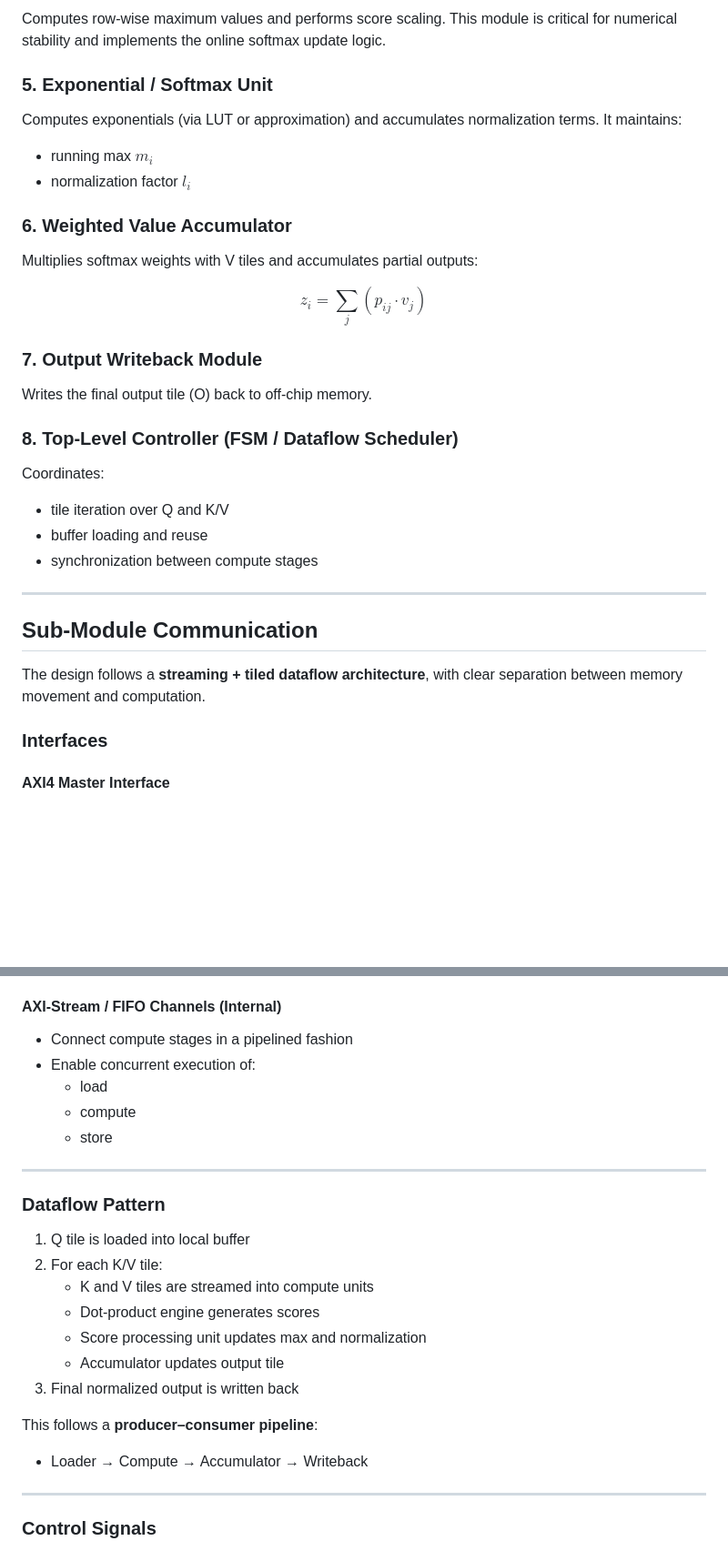
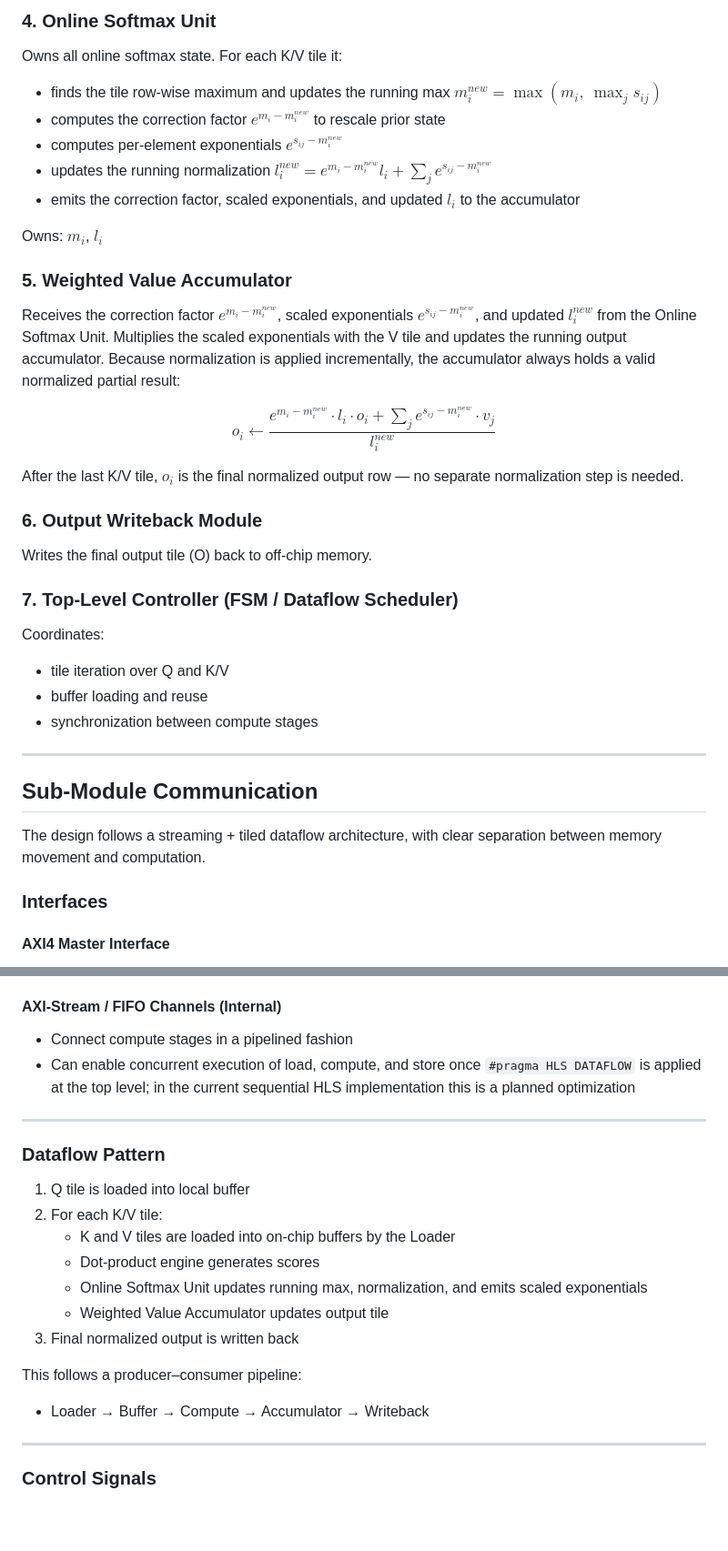
Before and after one commit to ricardotk002/hwdesign-flash-attn-accel, a Markdown page: initial_plan.md, 2 parts joined by grey strips. Shown at 91% size. Rendered like a GitHub page; blank space fills up the shorter version.

```diff
--- a/initial_plan.md
+++ b/initial_plan.md
@@ -141,26 +149,31 @@ This is implemented as a pipelined MAC array with optional loop unrolling for pa
 
-Computes row-wise maximum values and performs score scaling. This module is critical for numerical stability and implements the online softmax update logic.
+### 4. Online Softmax Unit
 
-### 5. Exponential / Softmax Unit
+Owns all online softmax state. For each K/V tile it:
 
-Computes exponentials (via LUT or approximation) and accumulates normalization terms. It maintains:
+- finds the tile row-wise maximum and updates the running max $m_i^{new} = \max(m_i,\ \max_j s_{ij})$
+- computes the correction factor $e^{m_i - m_i^{new}}$ to rescale prior state
+- computes per-element exponentials $e^{s_{ij} - m_i^{new}}$
+- updates the running normalization $l_i^{new} = e^{m_i - m_i^{new}} l_i + \sum_j e^{s_{ij} - m_i^{new}}$
+- emits the correction factor, scaled exponentials, and updated $l_i$ to the accumulator
 
-- running max $m_i$
-- normalization factor $l_i$
+Owns: $m_i$, $l_i$
 
-### 6. Weighted Value Accumulator
+### 5. Weighted Value Accumulator
 
-Multiplies softmax weights with V tiles and accumulates partial outputs:
+Receives the correction factor $e^{m_i - m_i^{new}}$, scaled exponentials $e^{s_{ij} - m_i^{new}}$, and updated $l_i^{new}$ from the Online Softmax Unit. Multiplies the scaled exponentials with the V tile and updates the running output accumulator. Because normalization is applied incrementally, the accumulator always holds a valid normalized partial result:
 
 $$
-z_i = \sum_j (p_{ij} \cdot v_j)
+o_i \leftarrow \frac{e^{m_i - m_i^{new}} \cdot l_i \cdot o_i + \sum_j e^{s_{ij} - m_i^{new}} \cdot v_j}{l_i^{new}}
 $$
 
-### 7. Output Writeback Module
+After the last K/V tile, $o_i$ is the final normalized output row — no separate normalization step is needed.
+
+### 6. Output Writeback Module
 
 Writes the final output tile \(O\) back to off-chip memory.
 
-### 8. Top-Level Controller (FSM / Dataflow Scheduler)
+### 7. Top-Level Controller (FSM / Dataflow Scheduler)
 
 Coordinates:
 
@@ -172,7 +185,7 @@ Coordinates:
 
 ## Sub-Module Communication
 
-The design follows a **streaming + tiled dataflow architecture**, with clear separation between memory movement and computation.
+The design follows a streaming + tiled dataflow architecture, with clear separation between memory movement and computation.
 
 ### Interfaces
 
@@ -188,10 +201,9 @@ The design follows a **streaming + tiled dataflow architecture**, with clear sep
 #### AXI-Stream / FIFO Channels (Internal)
 
 - Connect compute stages in a pipelined fashion
-- Enable concurrent execution of:
-  - load
-  - compute
-  - store
+- Can enable concurrent execution of load, compute, and store once
+  `#pragma HLS DATAFLOW` is applied at the top level; in the current
+  sequential HLS implementation this is a planned optimization
 
 ---
 
@@ -199,15 +211,15 @@ The design follows a **streaming + tiled dataflow architecture**, with clear sep
 
 1. Q tile is loaded into local buffer
 2. For each K/V tile:
-   - K and V tiles are streamed into compute units
+   - K and V tiles are loaded into on-chip buffers by the Loader
    - Dot-product engine generates scores
-   - Score processing unit updates max and normalization
-   - Accumulator updates output tile
+   - Online Softmax Unit updates running max, normalization, and emits scaled exponentials
+   - Weighted Value Accumulator updates output tile
 3. Final normalized output is written back
 
-This follows a **producer–consumer pipeline**:
+This follows a producer–consumer pipeline:
 
-- Loader → Compute → Accumulator → Writeback
+- Loader → Buffer → Compute → Accumulator → Writeback
 
 ---
 
```
Also changed, not shown: other parts of initial_plan.md (+39 -31 lines).
